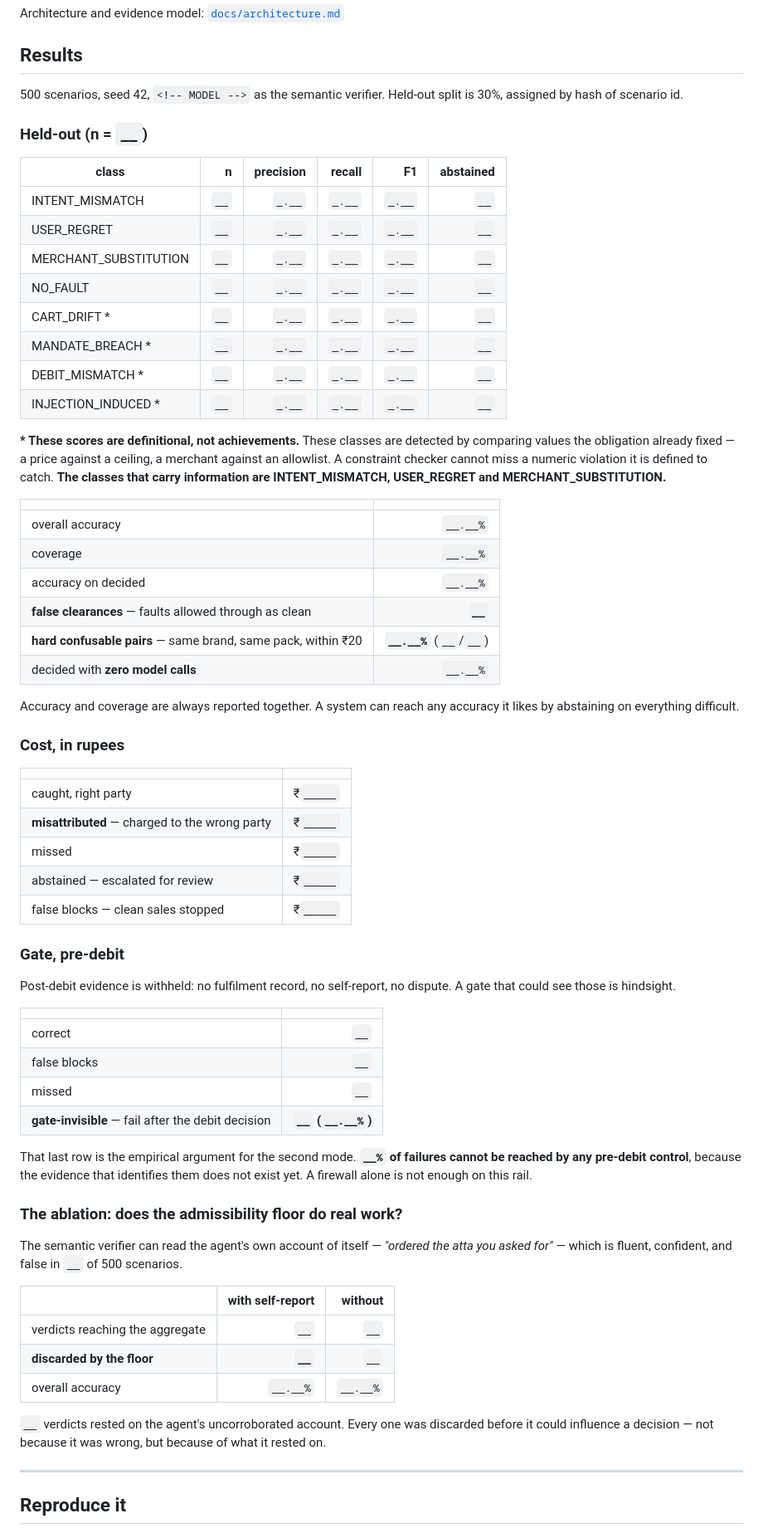
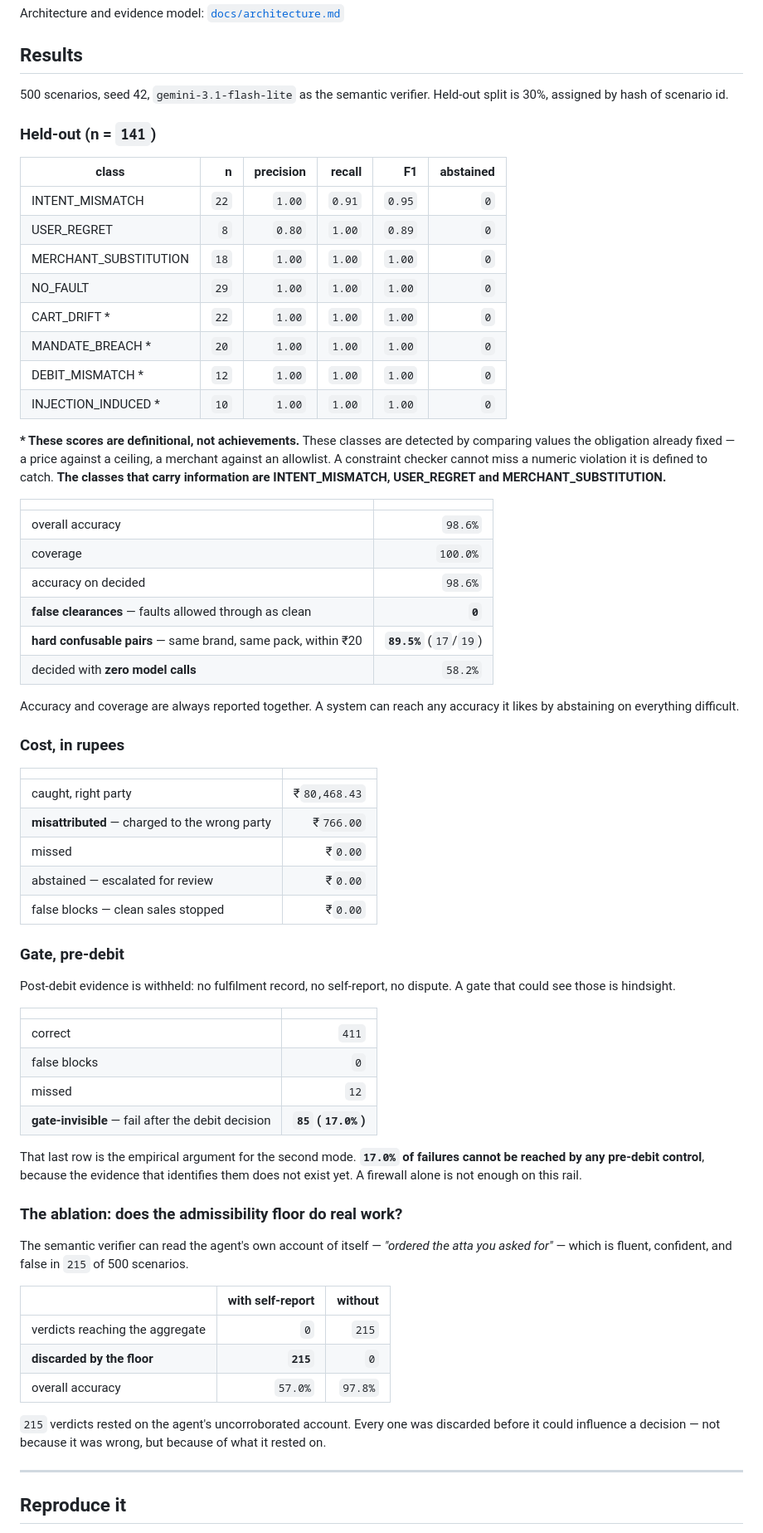
Before and after one commit to yashwanth-maram/mandate, a Markdown page: README.md, the part around one of its changes. Shown at 83% size. Rendered like a GitHub page.

Commit message:
docs: populate evaluation metrics

```diff
--- a/README.md
+++ b/README.md
@@ -31,31 +31,31 @@ Architecture and evidence model: [`docs/architecture.md`](docs/architecture.md)
 
 ## Results
 
-500 scenarios, seed 42, `<!-- MODEL -->` as the semantic verifier. Held-out split is 30%, assigned by hash of scenario id.
+500 scenarios, seed 42, `gemini-3.1-flash-lite` as the semantic verifier. Held-out split is 30%, assigned by hash of scenario id.
 
-### Held-out (n = `__`)
+### Held-out (n = `141`)
 
 | class | n | precision | recall | F1 | abstained |
 |---|---:|---:|---:|---:|---:|
-| INTENT_MISMATCH | `__` | `_.__` | `_.__` | `_.__` | `__` |
-| USER_REGRET | `__` | `_.__` | `_.__` | `_.__` | `__` |
-| MERCHANT_SUBSTITUTION | `__` | `_.__` | `_.__` | `_.__` | `__` |
-| NO_FAULT | `__` | `_.__` | `_.__` | `_.__` | `__` |
-| CART_DRIFT \* | `__` | `_.__` | `_.__` | `_.__` | `__` |
-| MANDATE_BREACH \* | `__` | `_.__` | `_.__` | `_.__` | `__` |
-| DEBIT_MISMATCH \* | `__` | `_.__` | `_.__` | `_.__` | `__` |
-| INJECTION_INDUCED \* | `__` | `_.__` | `_.__` | `_.__` | `__` |
+| INTENT_MISMATCH | `22` | `1.00` | `0.91` | `0.95` | `0` |
+| USER_REGRET | `8` | `0.80` | `1.00` | `0.89` | `0` |
+| MERCHANT_SUBSTITUTION | `18` | `1.00` | `1.00` | `1.00` | `0` |
+| NO_FAULT | `29` | `1.00` | `1.00` | `1.00` | `0` |
+| CART_DRIFT \* | `22` | `1.00` | `1.00` | `1.00` | `0` |
+| MANDATE_BREACH \* | `20` | `1.00` | `1.00` | `1.00` | `0` |
+| DEBIT_MISMATCH \* | `12` | `1.00` | `1.00` | `1.00` | `0` |
+| INJECTION_INDUCED \* | `10` | `1.00` | `1.00` | `1.00` | `0` |
 
 **\* These scores are definitional, not achievements.** These classes are detected by comparing values the obligation already fixed — a price against a ceiling, a merchant against an allowlist. A constraint checker cannot miss a numeric violation it is defined to catch. **The classes that carry information are INTENT_MISMATCH, USER_REGRET and MERCHANT_SUBSTITUTION.**
 
 | | |
 |---|---:|
-| overall accuracy | `__.__%` |
-| coverage | `__.__%` |
-| accuracy on decided | `__.__%` |
-| **false clearances** — faults allowed through as clean | **`__`** |
-| **hard confusable pairs** — same brand, same pack, within ₹20 | **`__.__%`** (`__`/`__`) |
-| decided with **zero model calls** | `__.__%` |
+| overall accuracy | `98.6%` |
+| coverage | `100.0%` |
+| accuracy on decided | `98.6%` |
+| **false clearances** — faults allowed through as clean | **`0`** |
+| **hard confusable pairs** — same brand, same pack, within ₹20 | **`89.5%`** (`17`/`19`) |
+| decided with **zero model calls** | `58.2%` |
 
 Accuracy and coverage are always reported together. A system can reach any accuracy it likes by abstaining on everything difficult.
 
@@ -63,11 +63,11 @@ Accuracy and coverage are always reported together. A system can reach any accur
 
 | | |
 |---|---:|
-| caught, right party | ₹`_____` |
-| **misattributed** — charged to the wrong party | ₹`_____` |
-| missed | ₹`_____` |
-| abstained — escalated for review | ₹`_____` |
-| false blocks — clean sales stopped | ₹`_____` |
+| caught, right party | ₹`80,468.43` |
+| **misattributed** — charged to the wrong party | ₹`766.00` |
+| missed | ₹`0.00` |
+| abstained — escalated for review | ₹`0.00` |
+| false blocks — clean sales stopped | ₹`0.00` |
 
 ### Gate, pre-debit
 
@@ -75,24 +75,24 @@ Post-debit evidence is withheld: no fulfilment record, no self-report, no disput
 
 | | |
 |---|---:|
-| correct | `__` |
-| false blocks | `__` |
-| missed | `__` |
-| **gate-invisible** — fail after the debit decision | **`__` (`__.__%`)** |
+| correct | `411` |
+| false blocks | `0` |
+| missed | `12` |
+| **gate-invisible** — fail after the debit decision | **`85` (`17.0%`)** |
 
-That last row is the empirical argument for the second mode. **`__%` of failures cannot be reached by any pre-debit control**, because the evidence that identifies them does not exist yet. A firewall alone is not enough on this rail.
+That last row is the empirical argument for the second mode. **`17.0%` of failures cannot be reached by any pre-debit control**, because the evidence that identifies them does not exist yet. A firewall alone is not enough on this rail.
 
 ### The ablation: does the admissibility floor do real work?
 
-The semantic verifier can read the agent's own account of itself — *"ordered the atta you asked for"* — which is fluent, confident, and false in `__` of 500 scenarios.
+The semantic verifier can read the agent's own account of itself — *"ordered the atta you asked for"* — which is fluent, confident, and false in `215` of 500 scenarios.
 
 | | with self-report | without |
 |---|---:|---:|
-| verdicts reaching the aggregate | `__` | `__` |
-| **discarded by the floor** | **`__`** | `__` |
-| overall accuracy | `__.__%` | `__.__%` |
+| verdicts reaching the aggregate | `0` | `215` |
+| **discarded by the floor** | **`215`** | `0` |
+| overall accuracy | `57.0%` | `97.8%` |
 
-`__` verdicts rested on the agent's uncorroborated account. Every one was discarded before it could influence a decision — not because it was wrong, but because of what it rested on.
+`215` verdicts rested on the agent's uncorroborated account. Every one was discarded before it could influence a decision — not because it was wrong, but because of what it rested on.
 
 ---
 
```
Also changed, not shown: other parts of README.md (+11 -5 lines), docs/architecture.md (+2 -2 lines).
